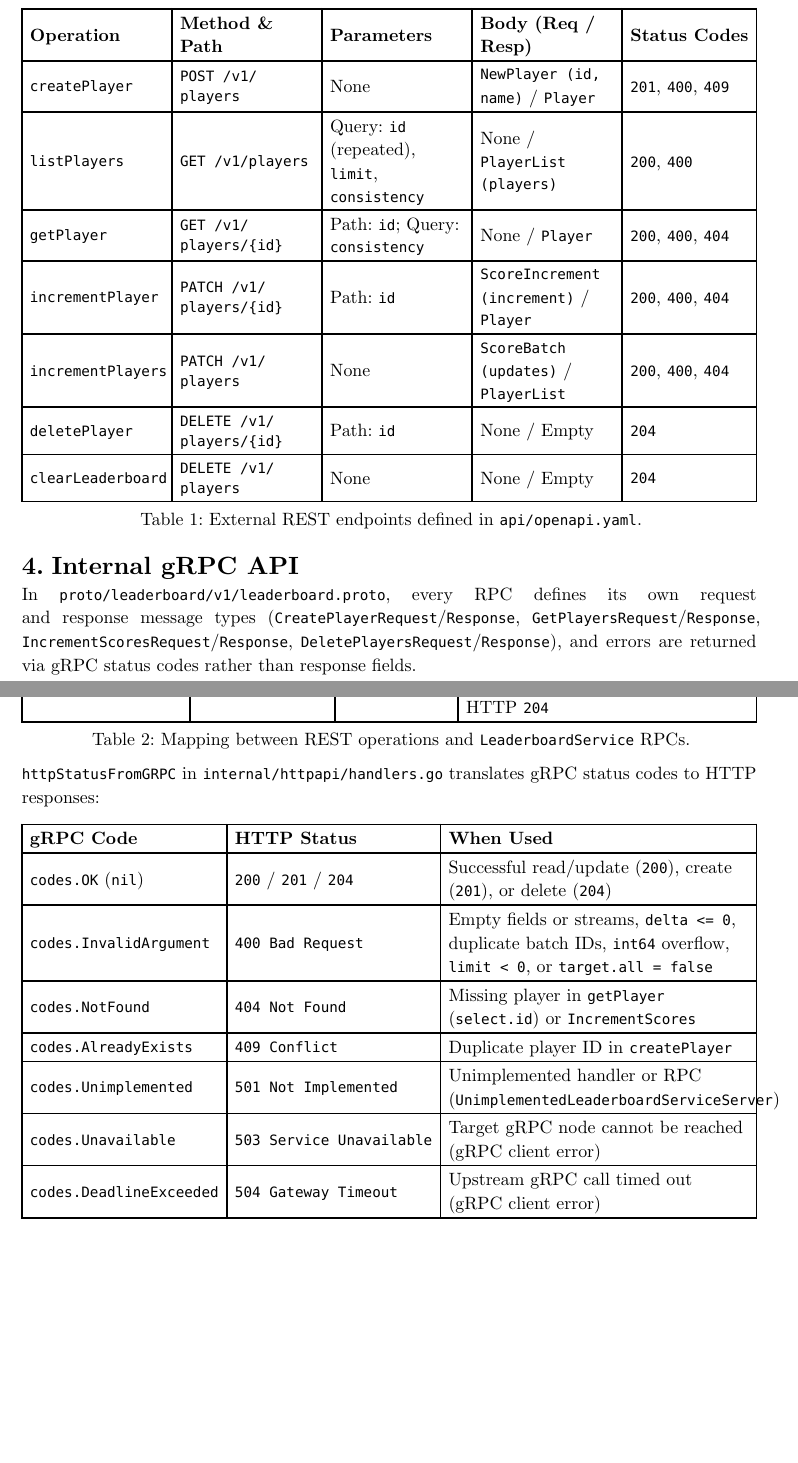
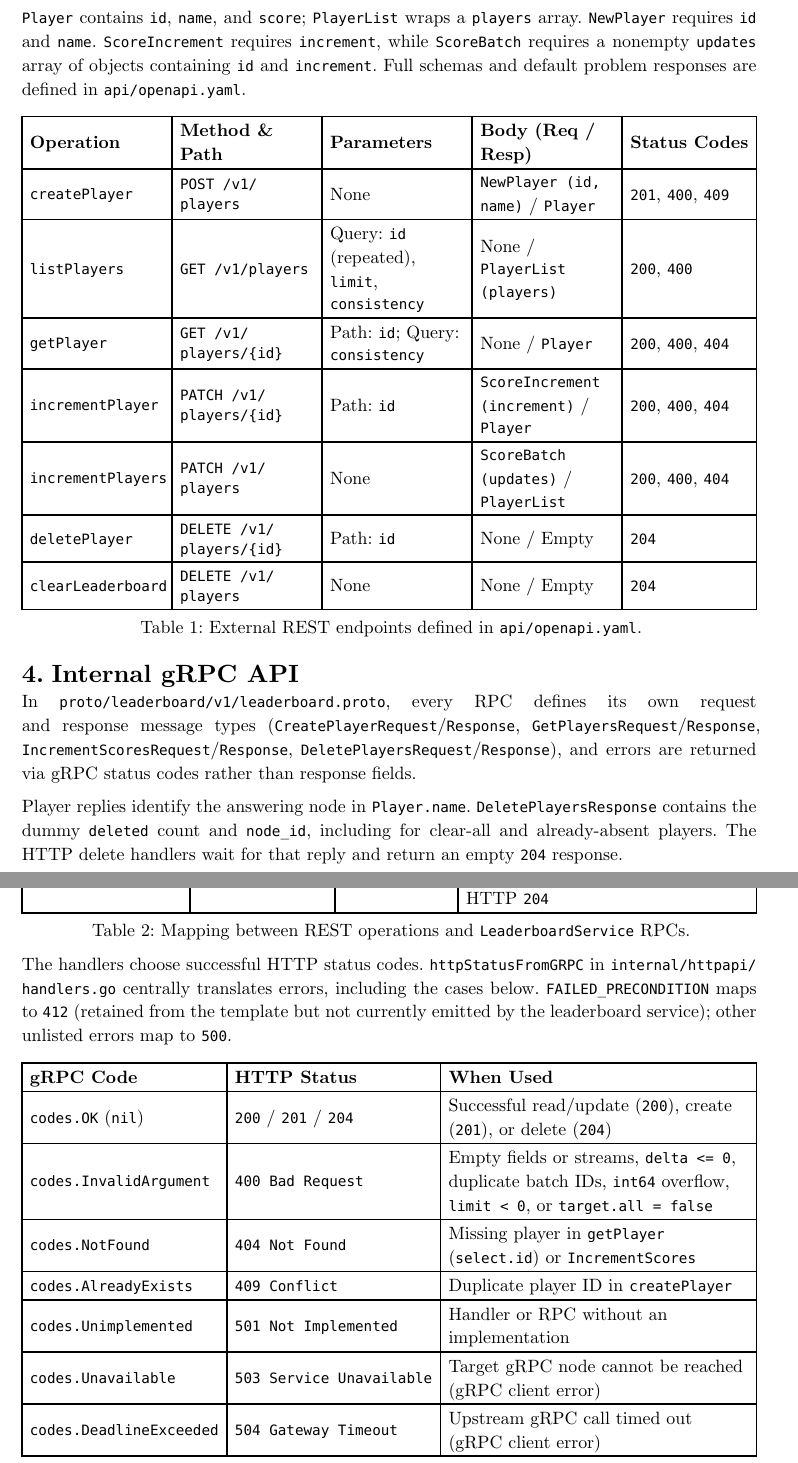
Before and after one commit to mayaabuassad1/distributed_systems, a Typst document (part1/report.typ): two parts of pages 4 and 5 of 6, joined at a grey line, cut at the place of the change, the shorter picture padded with empty space. The pictures show the PDF file part1/report.pdf that the author committed with the source.

Commit message:
Align Part I report with implemented handlers and gRPC replies

```diff
--- a/part1/report.typ
+++ b/part1/report.typ
@@ -115,7 +115,9 @@ The service stores `Player` records, each with a unique non-empty `id` (`string`
 
 = RESTful API
 
-All endpoints accept and return `application/json`, and error responses return RFC 9457 `application/problem+json` payloads (`Problem` with `type`, `title`, `status`, and `detail`).
+Request and response bodies use `application/json`, except that successful deletes return `204` with no body. Error responses use RFC 9457 `application/problem+json` payloads: `title` and `status` are required; `type` and `detail` are optional. The current error writer includes `title`, `status`, and `detail`.
+
+`Player` contains `id`, `name`, and `score`; `PlayerList` wraps a `players` array. `NewPlayer` requires `id` and `name`. `ScoreIncrement` requires `increment`, while `ScoreBatch` requires a nonempty `updates` array of objects containing `id` and `increment`. Full schemas and default problem responses are defined in `api/openapi.yaml`.
 
 #figure(
   table(
@@ -140,6 +142,8 @@ All endpoints accept and return `application/json`, and error responses return R
 
 In `proto/leaderboard/v1/leaderboard.proto`, every RPC defines its own request and response message types (`CreatePlayerRequest`/`Response`, `GetPlayersRequest`/`Response`, `IncrementScoresRequest`/`Response`, `DeletePlayersRequest`/`Response`), and errors are returned via gRPC status codes rather than response fields.
 
+Player replies identify the answering node in `Player.name`. `DeletePlayersResponse` contains the dummy `deleted` count and `node_id`, including for clear-all and already-absent players. The HTTP delete handlers wait for that reply and return an empty `204` response.
+
 #figure(
   table(
     columns: (auto, auto, auto, auto),
@@ -157,7 +161,7 @@ In `proto/leaderboard/v1/leaderboard.proto`, every RPC defines its own request a
   caption: [Mapping between REST operations and `LeaderboardService` RPCs.],
 ) <fig-rest-grpc-map>
 
-`httpStatusFromGRPC` in `internal/httpapi/handlers.go` translates gRPC status codes to HTTP responses:
+The handlers choose successful HTTP status codes. `httpStatusFromGRPC` in `internal/httpapi/handlers.go` centrally translates errors, including the cases below. `FAILED_PRECONDITION` maps to `412` (retained from the template but not currently emitted by the leaderboard service); other unlisted errors map to `500`.
 
 #figure(
   table(
@@ -169,7 +173,7 @@ In `proto/leaderboard/v1/leaderboard.proto`, every RPC defines its own request a
     [`codes.InvalidArgument`], [`400 Bad Request`], [Empty fields or streams, `delta <= 0`, duplicate batch IDs, `int64` overflow, `limit < 0`, or `target.all = false`],
     [`codes.NotFound`], [`404 Not Found`], [Missing player in `getPlayer` (`select.id`) or `IncrementScores`],
     [`codes.AlreadyExists`], [`409 Conflict`], [Duplicate player ID in `createPlayer`],
-    [`codes.Unimplemented`], [`501 Not Implemented`], [Unimplemented handler or RPC (`UnimplementedLeaderboardServiceServer`)],
+    [`codes.Unimplemented`], [`501 Not Implemented`], [Handler or RPC without an implementation],
     [`codes.Unavailable`], [`503 Service Unavailable`], [Target gRPC node cannot be reached (gRPC client error)],
     [`codes.DeadlineExceeded`], [`504 Gateway Timeout`], [Upstream gRPC call timed out (gRPC client error)],
   ),
```
Also changed, not shown: part1/report.pdf, part1/report.typ (6 more changed lines).
